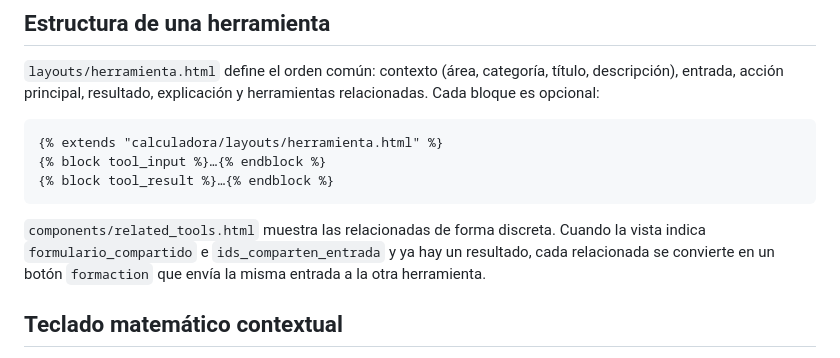
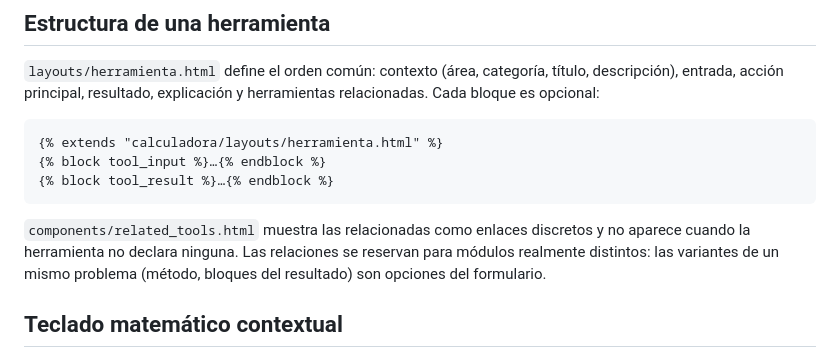
Before and after one commit to rodolfo-collado/Algebra-Lineal, a Markdown page: docs/interfaz.md, the part around the change. Drawn GitHub-style.

````diff
--- a/docs/interfaz.md
+++ b/docs/interfaz.md
@@ -76,10 +76,10 @@ herramientas relacionadas. Cada bloque es opcional:
 {% block tool_result %}…{% endblock %}
 ```
 
-`components/related_tools.html` muestra las relacionadas de forma discreta.
-Cuando la vista indica `formulario_compartido` e `ids_comparten_entrada` y ya
-hay un resultado, cada relacionada se convierte en un botón `formaction` que
-envía la misma entrada a la otra herramienta.
+`components/related_tools.html` muestra las relacionadas como enlaces
+discretos y no aparece cuando la herramienta no declara ninguna. Las
+relaciones se reservan para módulos realmente distintos: las variantes de un
+mismo problema (método, bloques del resultado) son opciones del formulario.
 
 ## Teclado matemático contextual
 
````
Also changed, not shown: README.md (+29 -23 lines).
